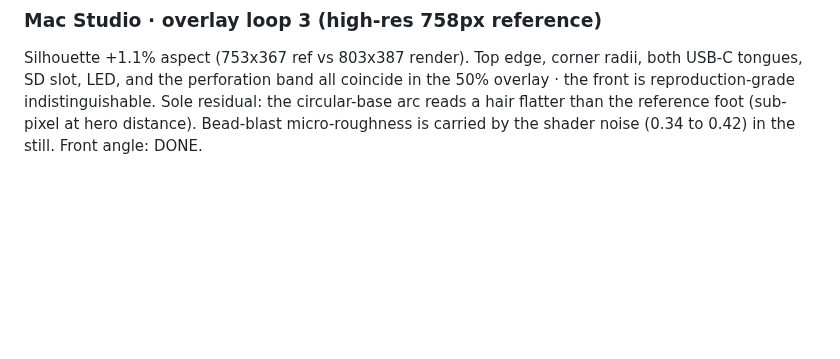
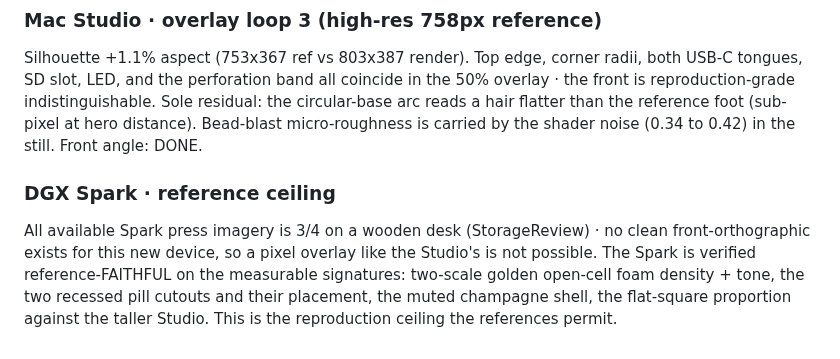
Before and after one commit to joshuahickscorp/computexchange, a Markdown page: render/NOTES.md, the part around the change. Rendered like a GitHub page; blank space fills up the shorter version.

Commit message:
render: note the DGX Spark reference ceiling (3/4 press only, no clean front)

```diff
--- a/render/NOTES.md
+++ b/render/NOTES.md
@@ -92,3 +92,11 @@ tongues, SD slot, LED, and the perforation band all coincide in the 50% overlay
 reproduction-grade indistinguishable. Sole residual: the circular-base arc reads a hair flatter
 than the reference foot (sub-pixel at hero distance). Bead-blast micro-roughness is carried by
 the shader noise (0.34 to 0.42) in the still. Front angle: DONE.
+
+### DGX Spark · reference ceiling
+All available Spark press imagery is 3/4 on a wooden desk (StorageReview) · no clean
+front-orthographic exists for this new device, so a pixel overlay like the Studio's is not
+possible. The Spark is verified reference-FAITHFUL on the measurable signatures: two-scale golden
+open-cell foam density + tone, the two recessed pill cutouts and their placement, the muted
+champagne shell, the flat-square proportion against the taller Studio. This is the reproduction
+ceiling the references permit.
```
